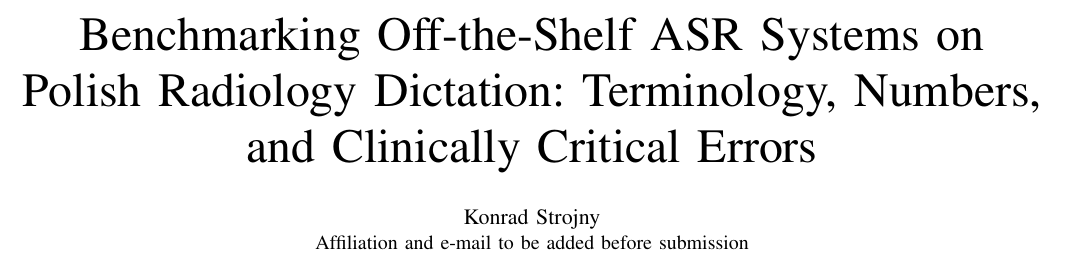
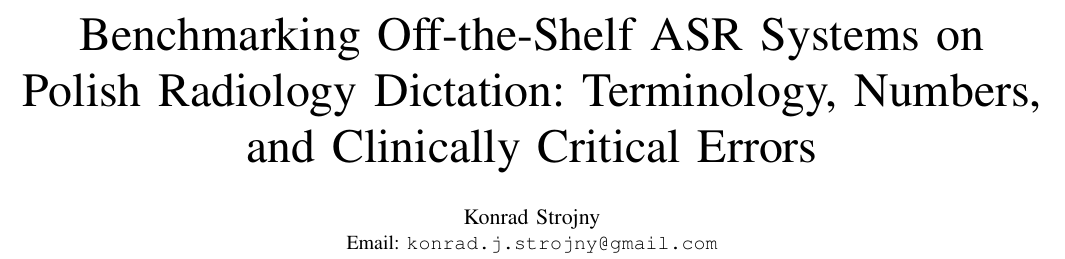
Before and after one commit to kocasp/radiology_asr_research, a LaTeX paper (paper/main.tex): part of page 1 of 6, cut so that both start at the same text. Compiled offline with pdfLaTeX.

Commit message:
paper: uzupełnij dane autora (e-mail) i przekompiluj PDF

```diff
--- a/paper/main.tex
+++ b/paper/main.tex
@@ -8,7 +8,7 @@
 
 \title{Benchmarking Off-the-Shelf ASR Systems on Polish Radiology Dictation: Terminology, Numbers, and Clinically Critical Errors}
 
-\author{\IEEEauthorblockN{Konrad Strojny}\IEEEauthorblockA{Affiliation and e-mail to be added before submission}}
+\author{\IEEEauthorblockN{Konrad Strojny}\IEEEauthorblockA{Email: \texttt{konrad.j.strojny@gmail.com}}}
 
 \begin{document}
 \maketitle
```
Also changed, not shown: paper/main.pdf.
